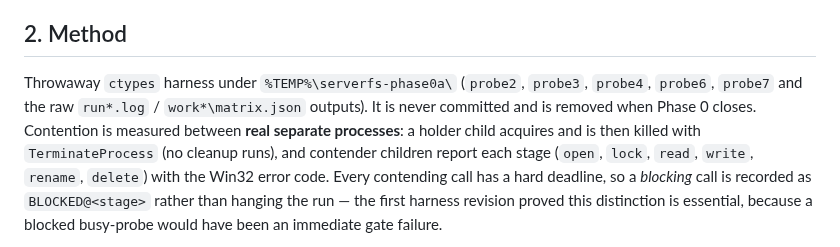
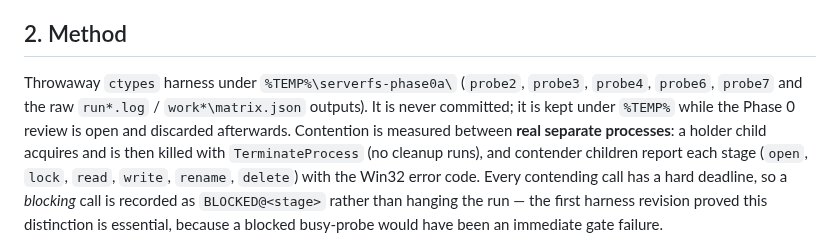
Before and after one commit to NTLx/ServerFS_MCP, a Markdown page: docs/windows-phase-0a-lockfileex-2026-10-04.md, the part around the change. Rendered like a GitHub page.

Commit message:
docs(v0.11): correct the Phase 0 harness lifetime statement
Phase 0 is closed but the probes stay available under %TEMP% while this PR is
under review, so the records no longer promise deletion at gate close.

```diff
--- a/docs/windows-phase-0a-lockfileex-2026-10-04.md
+++ b/docs/windows-phase-0a-lockfileex-2026-10-04.md
@@ -31,8 +31,8 @@ lock can be taken on a read-only handle — because a "no" would silently break
 ## 2. Method
 
 Throwaway `ctypes` harness under `%TEMP%\serverfs-phase0a\` (`probe2`, `probe3`, `probe4`, `probe6`,
-`probe7` and the raw `run*.log` / `work*\matrix.json` outputs). It is never committed and is removed
-when Phase 0 closes. Contention is measured between **real separate processes**: a holder child
+`probe7` and the raw `run*.log` / `work*\matrix.json` outputs). It is never committed; it is kept
+under `%TEMP%` while the Phase 0 review is open and discarded afterwards. Contention is measured between **real separate processes**: a holder child
 acquires and is then killed with `TerminateProcess` (no cleanup runs), and contender children report
 each stage (`open`, `lock`, `read`, `write`, `rename`, `delete`) with the Win32 error code. Every
 contending call has a hard
```
Also changed, not shown: dev_plan_v0.11.md (+1 -1 lines).
